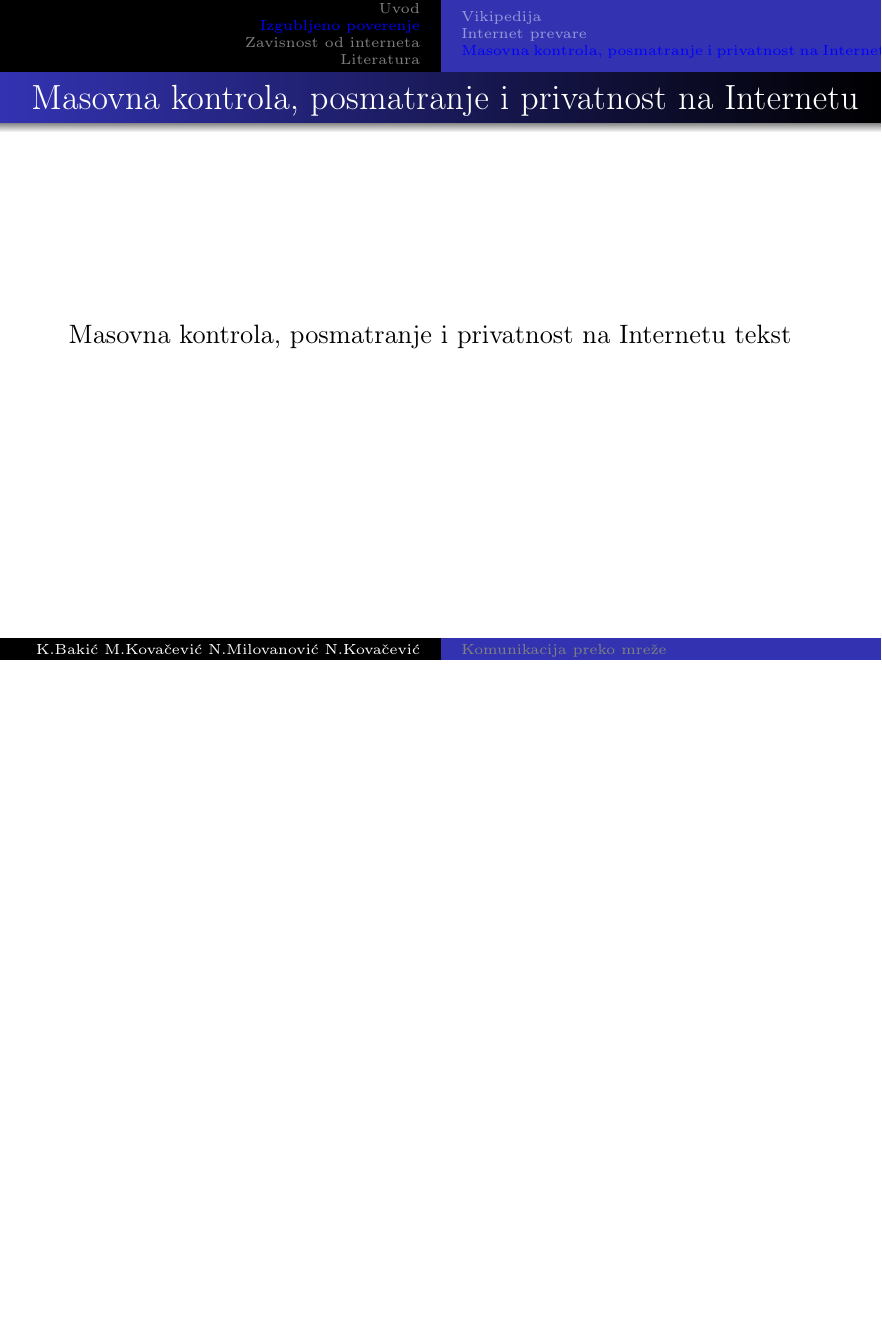
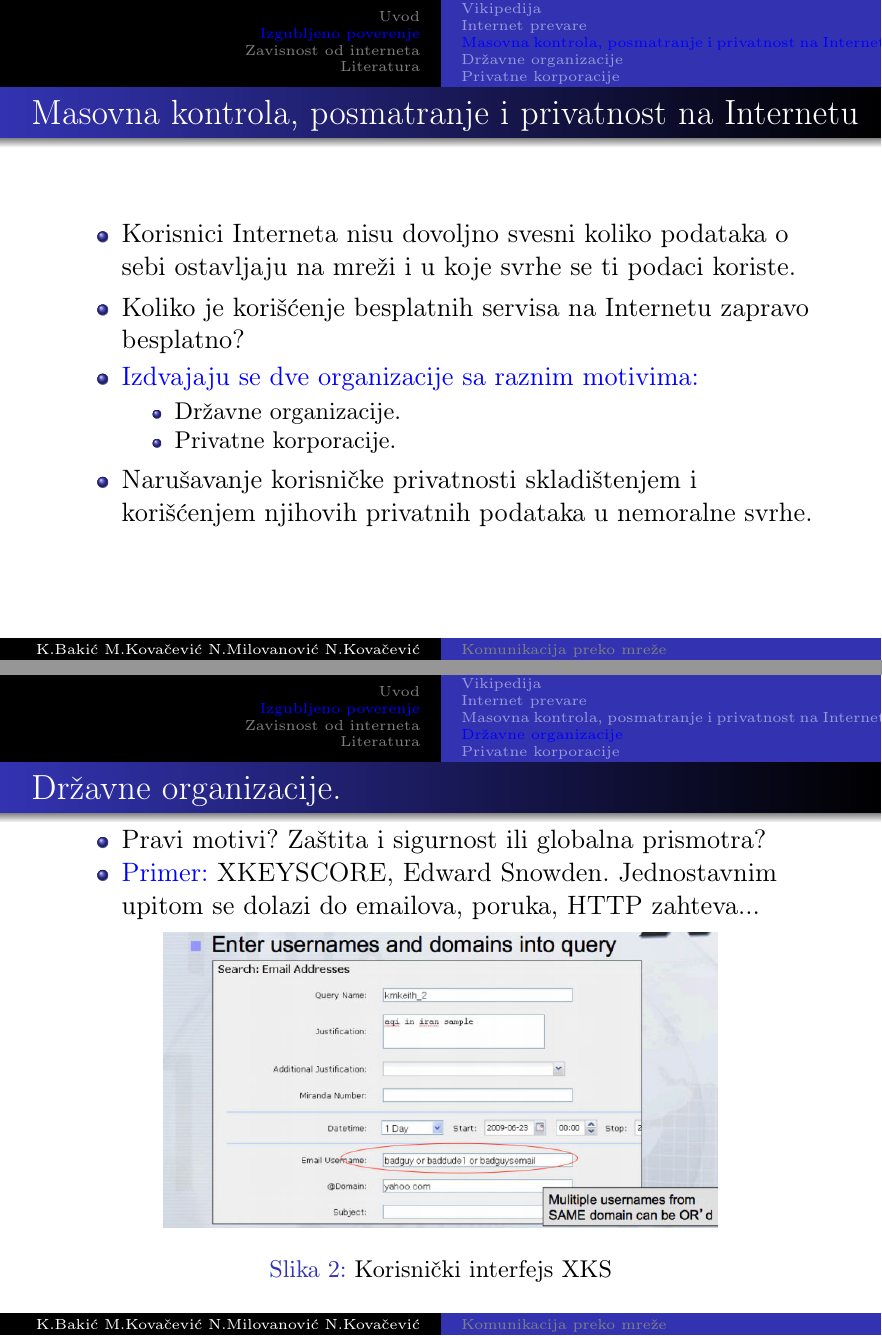
Before and after one commit to mkovacev/seminarskiIzMSNR, LaTeX slides (prezentacija.tex): page 7 of 13 before the commit and pages 7 and 8 of 15 after it, the two joined at a grey line, the shorter picture padded with empty space. Compiled offline with pdfLaTeX.

Commit message:
Prezentacija

```diff
--- a/prezentacija.tex
+++ b/prezentacija.tex
@@ -146,7 +146,40 @@
 			\end{frame}
 		\subsection*{Masovna kontrola, posmatranje i privatnost na Internetu}
 			\begin{frame}{Masovna kontrola, posmatranje i privatnost na Internetu}
-				Masovna kontrola, posmatranje i privatnost na Internetu tekst
+			\begin{itemize}
+				\item Korisnici Interneta nisu dovoljno svesni koliko podataka o sebi ostavljaju na mreži i u koje svrhe se ti podaci koriste.
+				\item Koliko je korišćenje besplatnih servisa na Internetu zapravo besplatno?
+				\item \textcolor{blue}{Izdvajaju se dve organizacije sa raznim motivima: }
+					\begin{itemize}
+						\item Državne organizacije.
+						\item Privatne korporacije.
+					\end{itemize}
+				\item Narušavanje korisničke privatnosti skladištenjem i korišćenjem njihovih privatnih podataka u nemoralne svrhe.
+			 \end{itemize}
+			\end{frame}
+
+			\subsection*{Državne organizacije}
+			\begin{frame}{Državne organizacije.}
+			\begin{itemize}
+				\item Pravi motivi? Zaštita i sigurnost ili globalna prismotra?
+				\item \textcolor{blue}{Primer:} XKEYSCORE, Edward Snowden. Jednostavnim upitom se dolazi do emailova, poruka, HTTP zahteva...
+			 \end{itemize}
+			 \begin{figure}[h!]
+				\begin{center}
+					\includegraphics[scale=1.3]{xks.jpg}
+				\end{center}
+				\caption{Korisnički interfejs XKS}
+			\end{figure}
+			\end{frame}
+
+			\subsection*{Privatne korporacije}
+			\begin{frame}{Privatne korporacije.}
+			\begin{itemize}
+				\item Proučavanje tržista i iskorišćavanje potreba korisnika (reklame).
+				\item Motiv je profit.
+				\item Facebook, Google, Youtube, Microsoft, Apple i mnogi drugi.
+				\item \textcolor{blue}{Primer:} Eksperiment Facebooka 2012. nad 700.000 ljudi pokazuje da se kontrolisanjem objava koje korisnici vide na početnoj strani može manipulisati njihovim emotivnim stanjima.
+			 \end{itemize}
 			\end{frame}
 
 	\section{Zavisnost od interneta}
```
Also changed, not shown: xks.jpg (added).
